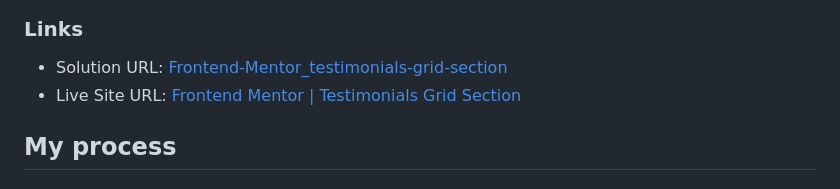
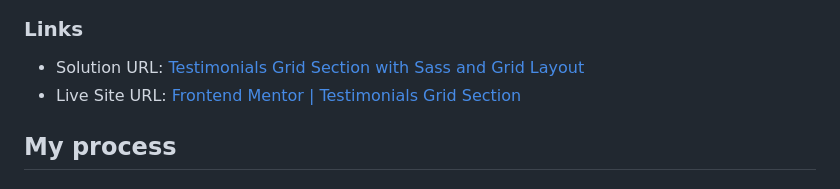
Before and after one commit to VangmanawKairung/Frontend-Mentor_testimonials-grid-section, a Markdown page: README.md, the part around the change. Drawn GitHub-style.

Commit message:
Edit solution link

```diff
--- a/README.md
+++ b/README.md
@@ -38,7 +38,7 @@ Users should be able to:
 
 ### Links
 
-- Solution URL: [Frontend-Mentor_testimonials-grid-section](https://github.com/VangmanawKairung/Frontend-Mentor_testimonials-grid-section)
+- Solution URL: [Testimonials Grid Section with Sass and Grid Layout](https://www.frontendmentor.io/solutions/testimonials-grid-section-with-sass-and-grid-layout-t8Tp_t8ZY7)
 - Live Site URL: [Frontend Mentor | Testimonials Grid Section](https://vangmanawkairung.github.io/Frontend-Mentor_testimonials-grid-section/)
 
 ## My process
```
